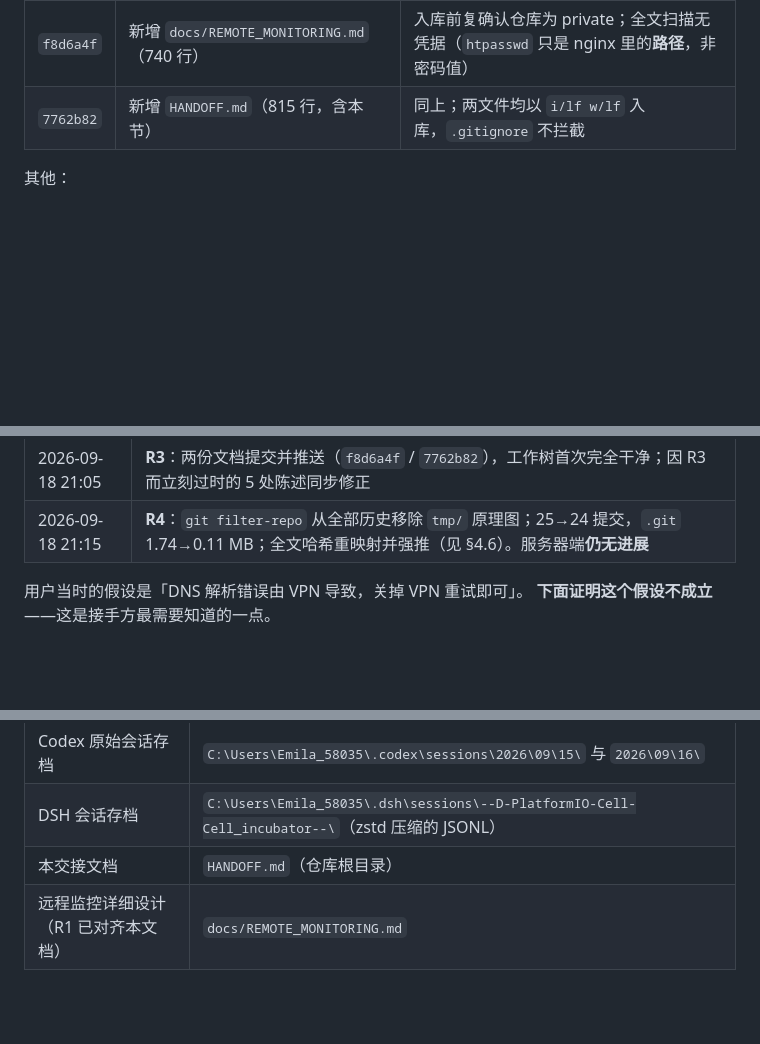
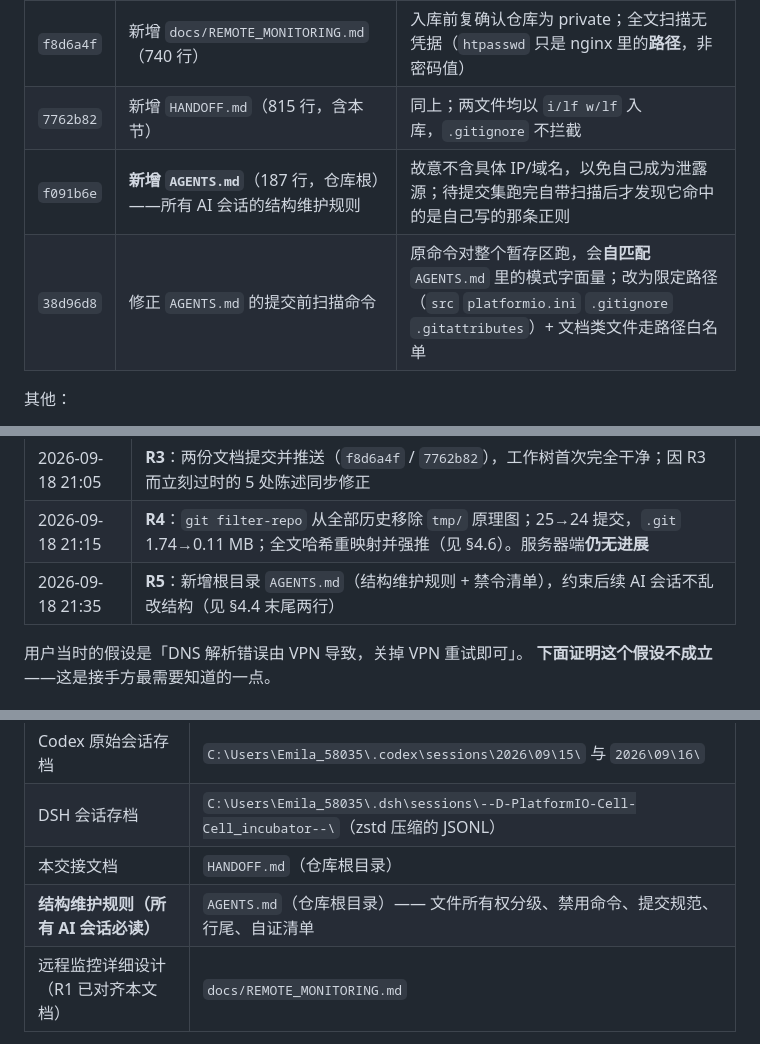
Before and after one commit to emila58035/Cell_incubator, a Markdown page: HANDOFF.md, 3 parts joined by grey strips. GitHub-like rendering; blank space fills up the shorter version.

Commit message:
Register AGENTS.md in the handoff document
Per the AGENTS.md documentation sync rule, records the new root instruction file in the maintenance table, the timeline, and the file location appendix.

```diff
--- a/HANDOFF.md
+++ b/HANDOFF.md
@@ -404,6 +404,8 @@ platformio.ini             env: adafruit_feather_esp32s3
 | `53948ea` | 新增 `.gitattributes`（`* text=auto eol=lf` + 二进制声明） | 29 个文本文件全部 `i/lf w/lf`；`git add --renormalize .` 产生**空 diff**，证明对象库本来就是纯 LF，无需改写历史 |
 | `f8d6a4f` | 新增 `docs/REMOTE_MONITORING.md`（740 行） | 入库前复确认仓库为 private；全文扫描无凭据（`htpasswd` 只是 nginx 里的**路径**，非密码值） |
 | `7762b82` | 新增 `HANDOFF.md`（815 行，含本节） | 同上；两文件均以 `i/lf w/lf` 入库，`.gitignore` 不拦截 |
+| `f091b6e` | **新增 `AGENTS.md`**（187 行，仓库根）——所有 AI 会话的结构维护规则 | 故意不含具体 IP/域名，以免自己成为泄露源；待提交集跑完自带扫描后才发现它命中的是自己写的那条正则 |
+| `38d96d8` | 修正 `AGENTS.md` 的提交前扫描命令 | 原命令对整个暂存区跑，会**自匹配** `AGENTS.md` 里的模式字面量；改为限定路径（`src` `platformio.ini` `.gitignore` `.gitattributes`）+ 文档类文件走路径白名单 |
 
 其他：
 
@@ -523,6 +525,7 @@ git filter-repo --path tmp/ --invert-paths --force
 | 2026-09-18 20:55 | **R2 版本库整备**：tmp/ 取消跟踪、两批改动按主题提交、`.gitattributes` 统一 LF、删除 `backup-master`、**仓库转 private**（全部见 §4.4）。服务器端**仍无进展** |
 | 2026-09-18 21:05 | **R3**：两份文档提交并推送（`f8d6a4f` / `7762b82`），工作树首次完全干净；因 R3 而立刻过时的 5 处陈述同步修正 |
 | 2026-09-18 21:15 | **R4**：`git filter-repo` 从全部历史移除 `tmp/` 原理图；25→24 提交，`.git` 1.74→0.11 MB；全文哈希重映射并强推（见 §4.6）。服务器端**仍无进展** |
+| 2026-09-18 21:35 | **R5**：新增根目录 `AGENTS.md`（结构维护规则 + 禁令清单），约束后续 AI 会话不乱改结构（见 §4.4 末尾两行） |
 
 用户当时的假设是「DNS 解析错误由 VPN 导致，关掉 VPN 重试即可」。
 **下面证明这个假设不成立**——这是接手方最需要知道的一点。
@@ -874,6 +877,7 @@ sudo certbot certificates
 | Codex 原始会话存档 | `C:\Users\Emila_58035\.codex\sessions\2026\09\15\` 与 `2026\09\16\` |
 | DSH 会话存档 | `C:\Users\Emila_58035\.dsh\sessions\--D-PlatformIO-Cell-Cell_incubator--\`（zstd 压缩的 JSONL） |
 | 本交接文档 | `HANDOFF.md`（仓库根目录） |
+| **结构维护规则（所有 AI 会话必读）** | `AGENTS.md`（仓库根目录）—— 文件所有权分级、禁用命令、提交规范、行尾、自证清单 |
 | 远程监控详细设计（R1 已对齐本文档） | `docs/REMOTE_MONITORING.md` |
 
 > 注：`tmp/` 已在 `.gitignore` 中，适合放置临时材料。
```
